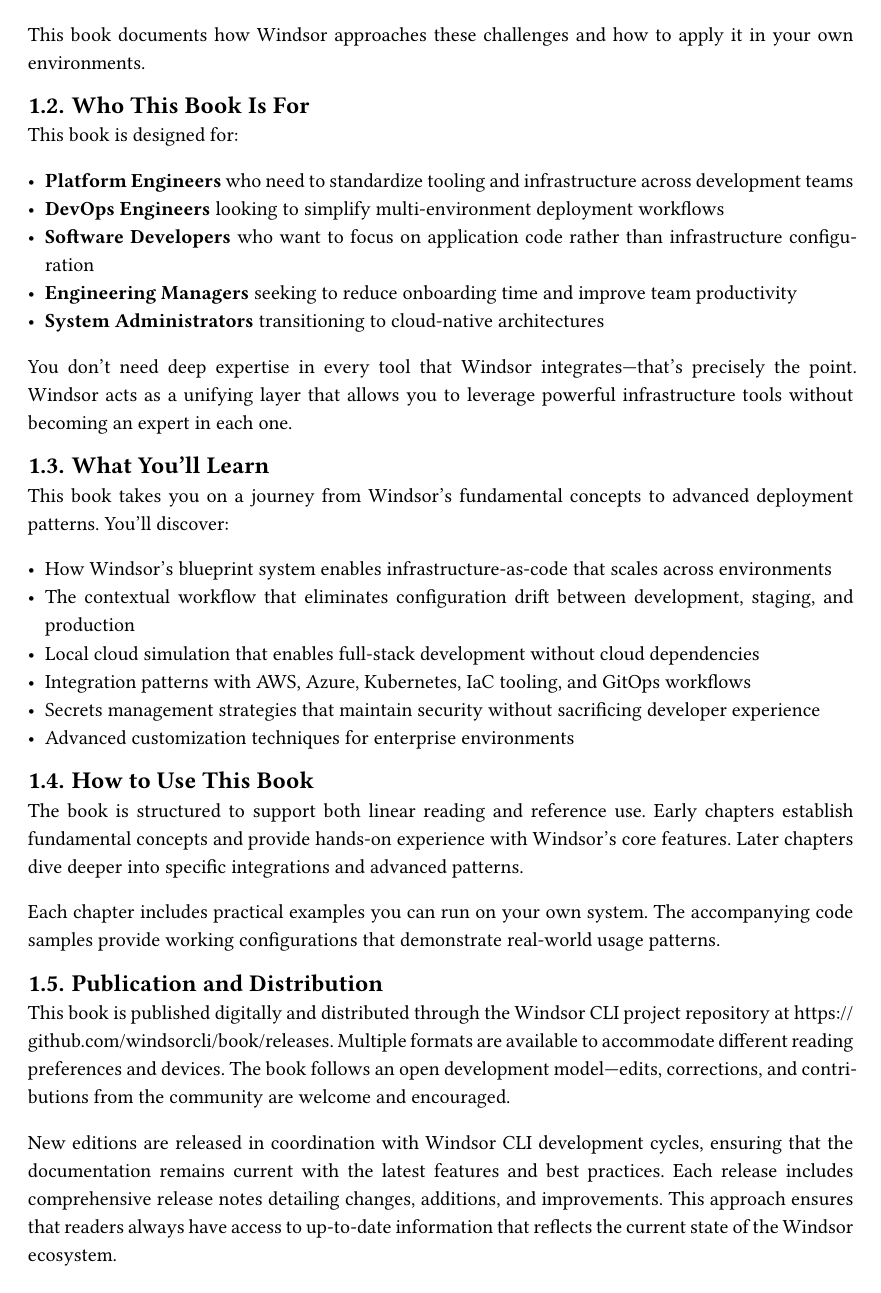
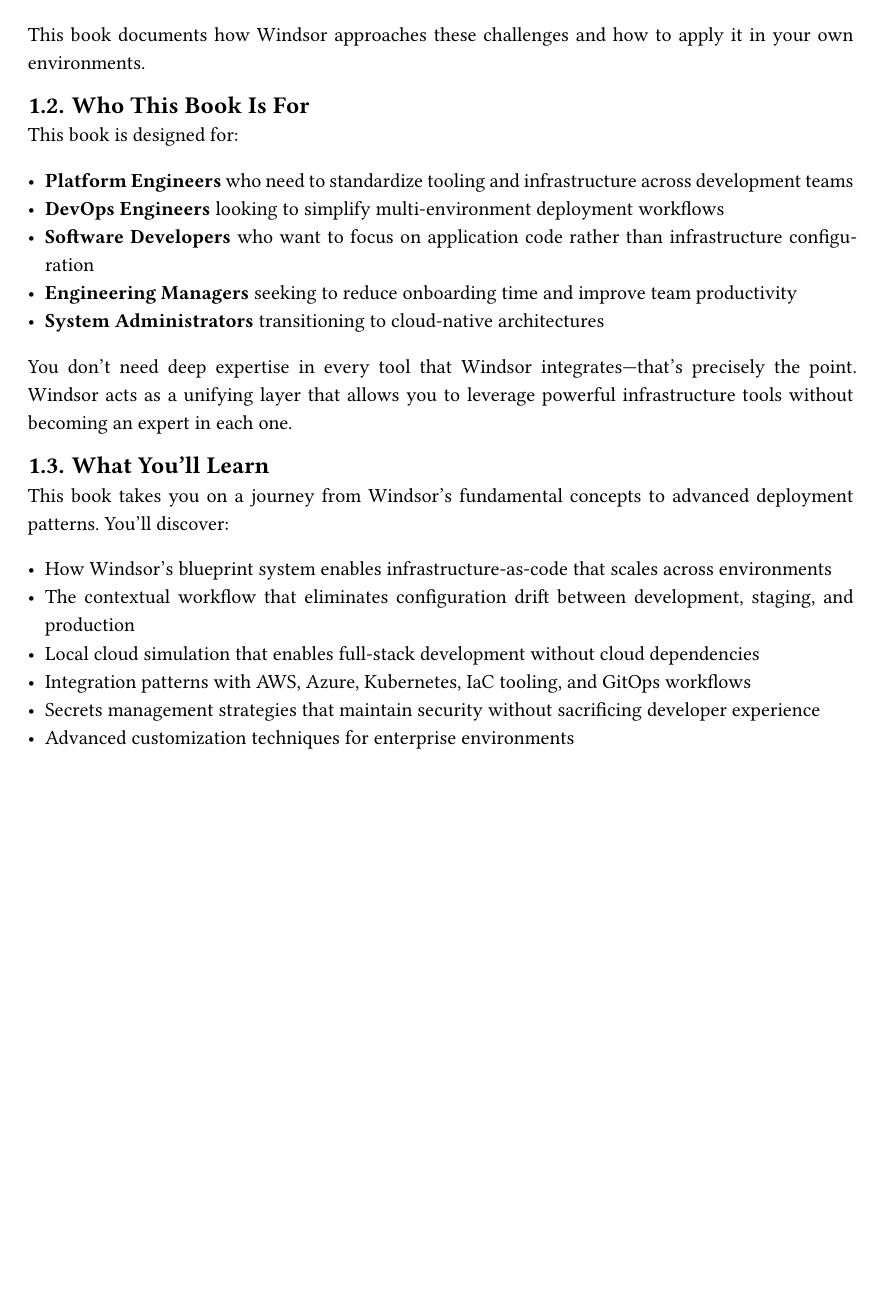
Before and after one commit to windsorcli/book, a Typst document (main-lite.typ, which reads chapters/preface/preface.typ): page 3 of 12 before the commit and page 3 of 13 after it. Compiled offline with Typst 0.15.

Commit message:
Fix formatting

```diff
--- a/chapters/preface/preface.typ
+++ b/chapters/preface/preface.typ
@@ -43,6 +43,8 @@
 - Secrets management strategies that maintain security without sacrificing developer experience
 - Advanced customization techniques for enterprise environments
 
+#pagebreak()
+
 == How to Use This Book
 
 The book is structured to support both linear reading and reference use. Early chapters establish fundamental concepts and provide hands-on experience with Windsor's core features. Later chapters dive deeper into specific integrations and advanced patterns.
@@ -51,7 +53,7 @@
 
 == Publication and Distribution
 
-This book is published digitally and distributed through the Windsor CLI project repository at https://github.com/windsorcli/book/releases. Multiple formats are available to accommodate different reading preferences and devices. The book follows an open development model—edits, corrections, and contributions from the community are welcome and encouraged.
+This book is published digitally and distributed through the Windsor CLI project repository at #link("https://github.com/windsorcli/book/releases"). Multiple formats are available to accommodate different reading preferences and devices. The book follows an open development model—edits, corrections, and contributions from the community are welcome and encouraged.
 
 New editions are released in coordination with Windsor CLI development cycles, ensuring that the documentation remains current with the latest features and best practices. Each release includes comprehensive release notes detailing changes, additions, and improvements. This approach ensures that readers always have access to up-to-date information that reflects the current state of the Windsor ecosystem.
 
```
